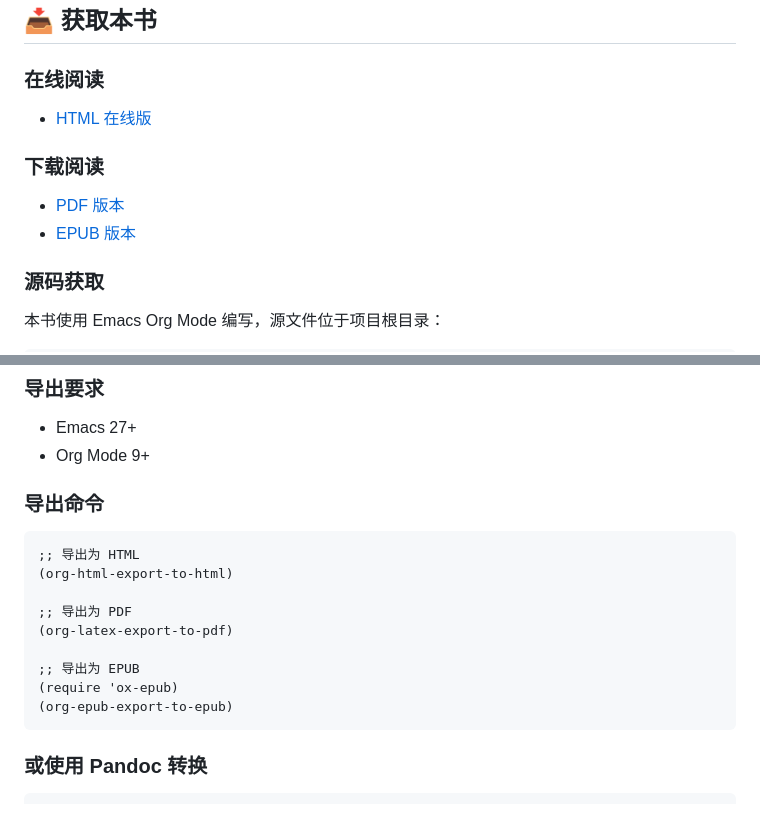
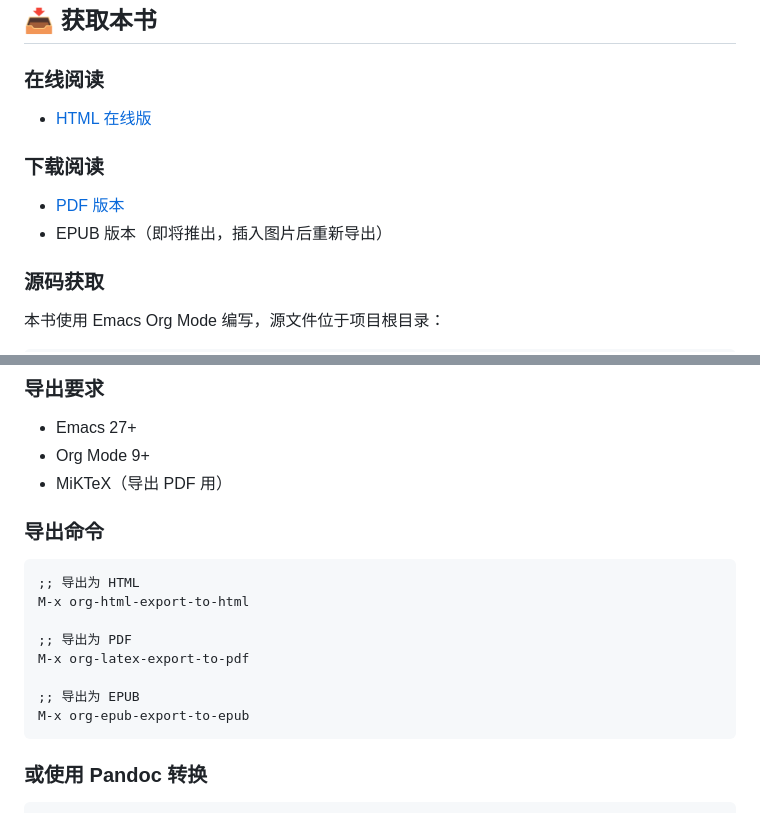
Before and after one commit to milteau/evolution-of-learning, a Markdown page: README.md, 2 parts joined by grey strips. Drawn GitHub-style.

````diff
--- a/README.md
+++ b/README.md
@@ -41,8 +41,8 @@
 
 ### 下载阅读
 
-- [PDF 版本](./docs/evolution-of-learning.pdf)
-- [EPUB 版本](./docs/evolution-of-learning.epub)
+- [PDF 版本](./学习的进化.pdf)
+- EPUB 版本（即将推出，插入图片后重新导出）
 
 ### 源码获取
 
@@ -60,19 +60,19 @@
 
 - Emacs 27+
 - Org Mode 9+
+- MiKTeX（导出 PDF 用）
 
 ### 导出命令
 
 ```elisp
 ;; 导出为 HTML
-(org-html-export-to-html)
+M-x org-html-export-to-html
 
 ;; 导出为 PDF
-(org-latex-export-to-pdf)
+M-x org-latex-export-to-pdf
 
 ;; 导出为 EPUB
-(require 'ox-epub)
-(org-epub-export-to-epub)
+M-x org-epub-export-to-epub
 ```
 
 ### 或使用 Pandoc 转换
````
Also changed, not shown: other parts of README.md (+2 -2 lines).
